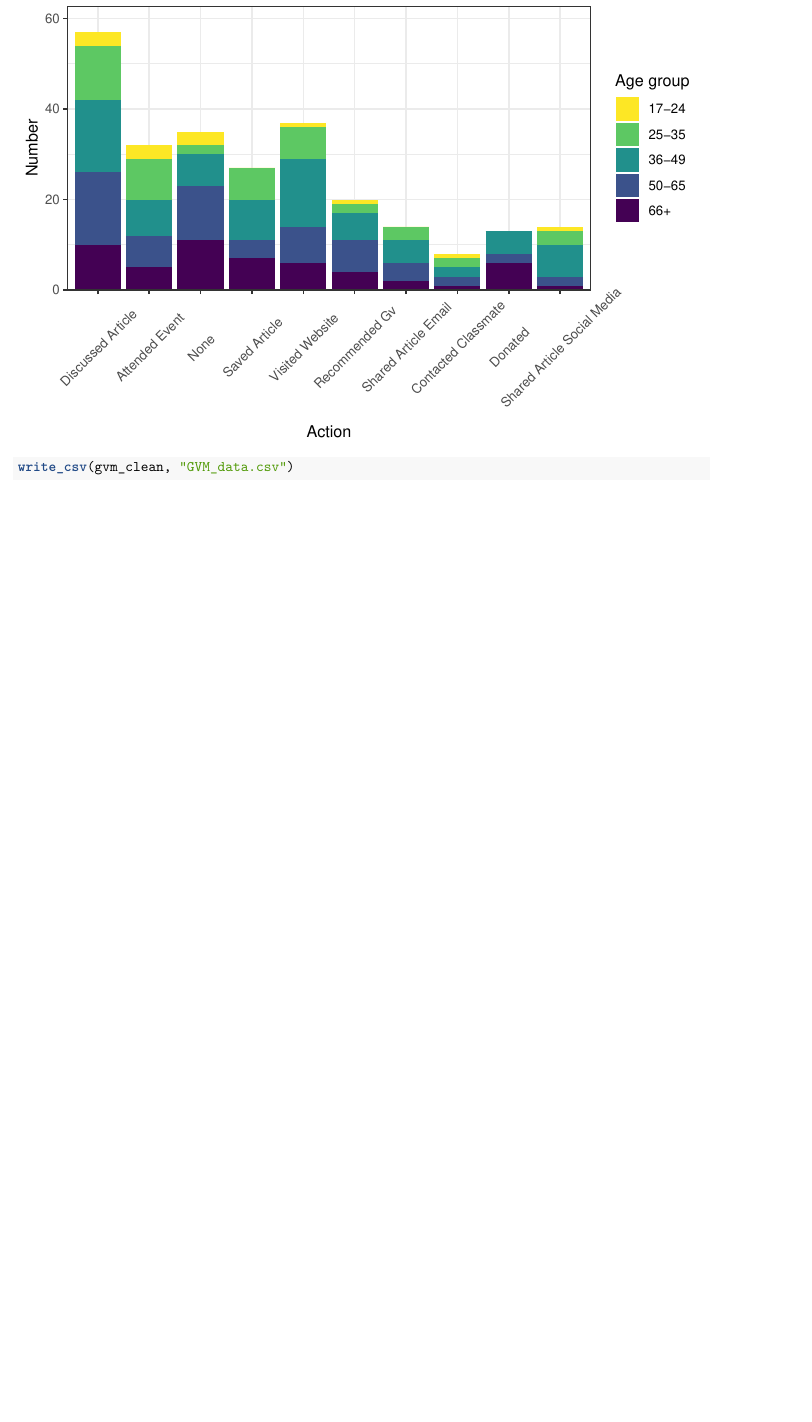
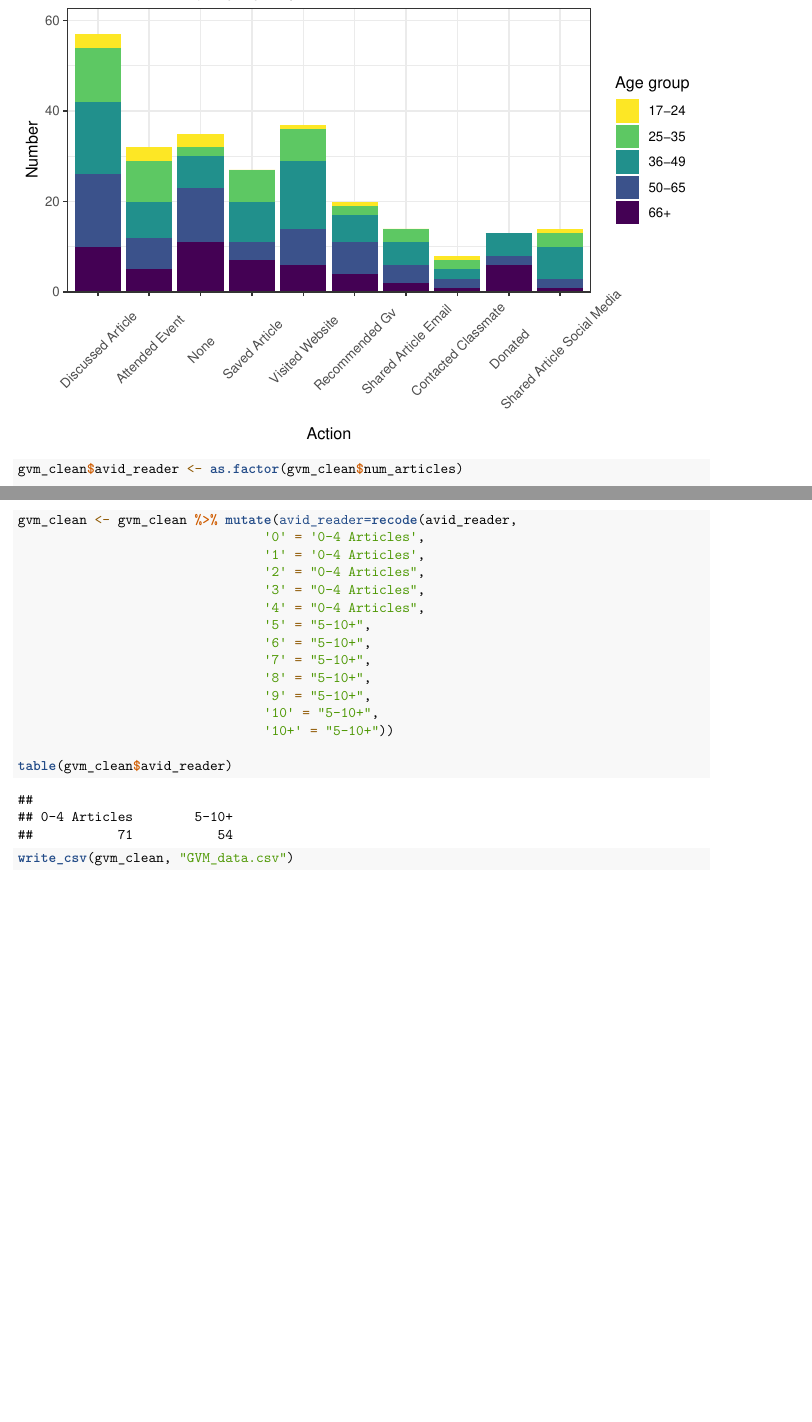
Before and after one commit to dickinsonmatt/GVM-Project, an R Markdown document (main_code.Rmd): part of page 4 of 4 before the commit and two parts of pages 4 and 5 of 5 after it, the two joined at a grey line, cut so that both start at the same text, the shorter picture padded with empty space. Rendered offline with R 4.5, knitr and Pandoc, then LaTeX, with nearby package versions.

Commit message:
avid_reader

````diff
--- a/main_code.Rmd
+++ b/main_code.Rmd
@@ -195,3 +196,11 @@ age_by_action |>
   scale_y_continuous(expand = expansion(mult = c(0, 0.1))) # this line makes sure there is no gap between the bottom of the bars and the horizontal axis
 ```
 
+```{r avid_reader}
+gvm_clean$avid_reader <- as.factor(gvm_clean$num_articles)
+
+gvm_clean <- gvm_clean %>% mutate(avid_reader=recode(avid_reader,
+                                '0' = '0-4 Articles',
+                                '1' = '0-4 Articles',
+                                '2' = "0-4 Articles",
+                                '3' = "0-4 Articles",
@@ -198,3 +212,11 @@ age_by_action |>
+                                '9' = "5-10+",
+                                '10' = "5-10+",
+                                '10+' = "5-10+"))
+
+table(gvm_clean$avid_reader)
+```
+
+
 ```{r exporting clean data}
 write_csv(gvm_clean, "GVM_data.csv")
 ```
````
Also changed, not shown: main_code.Rmd (6 more changed lines).
